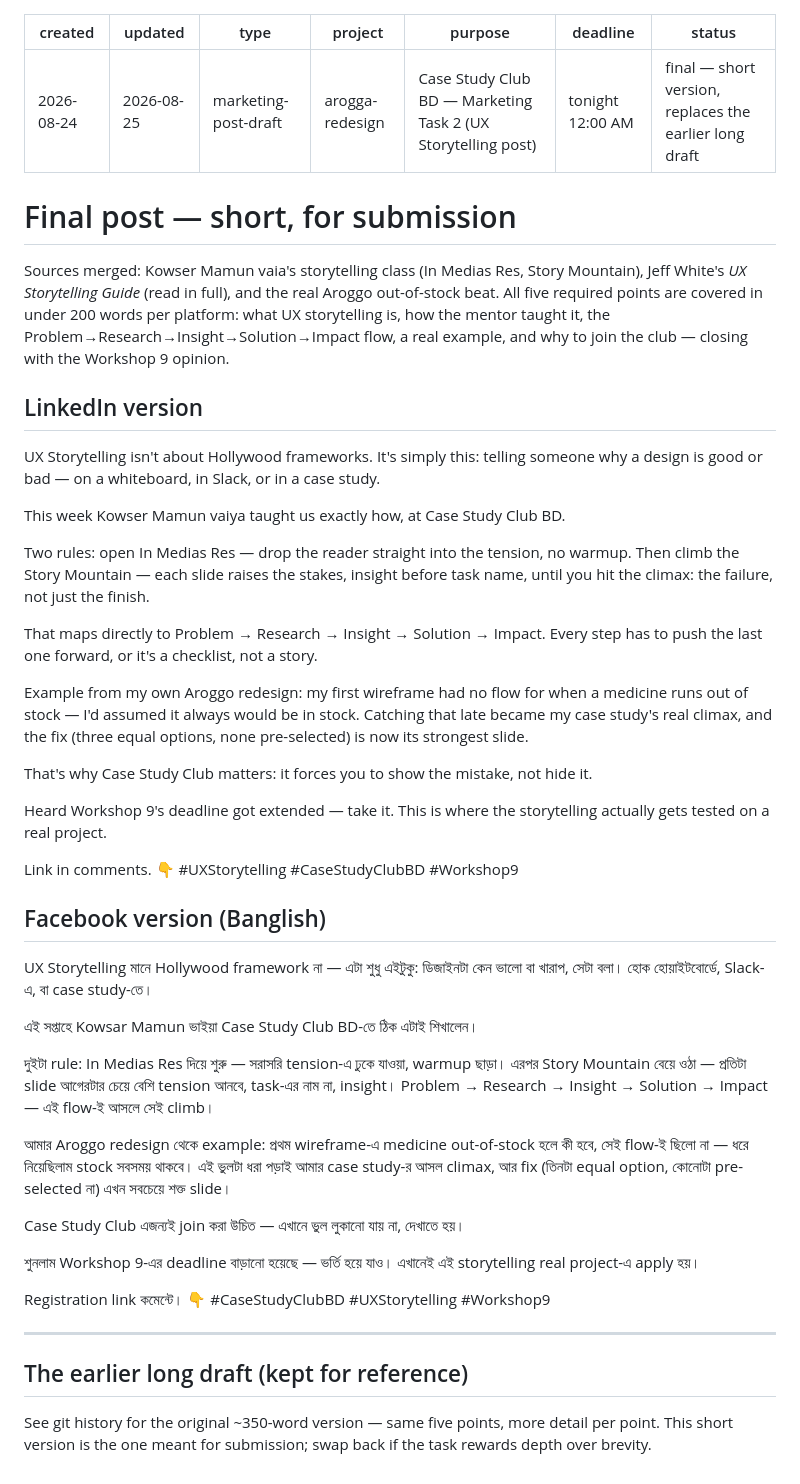
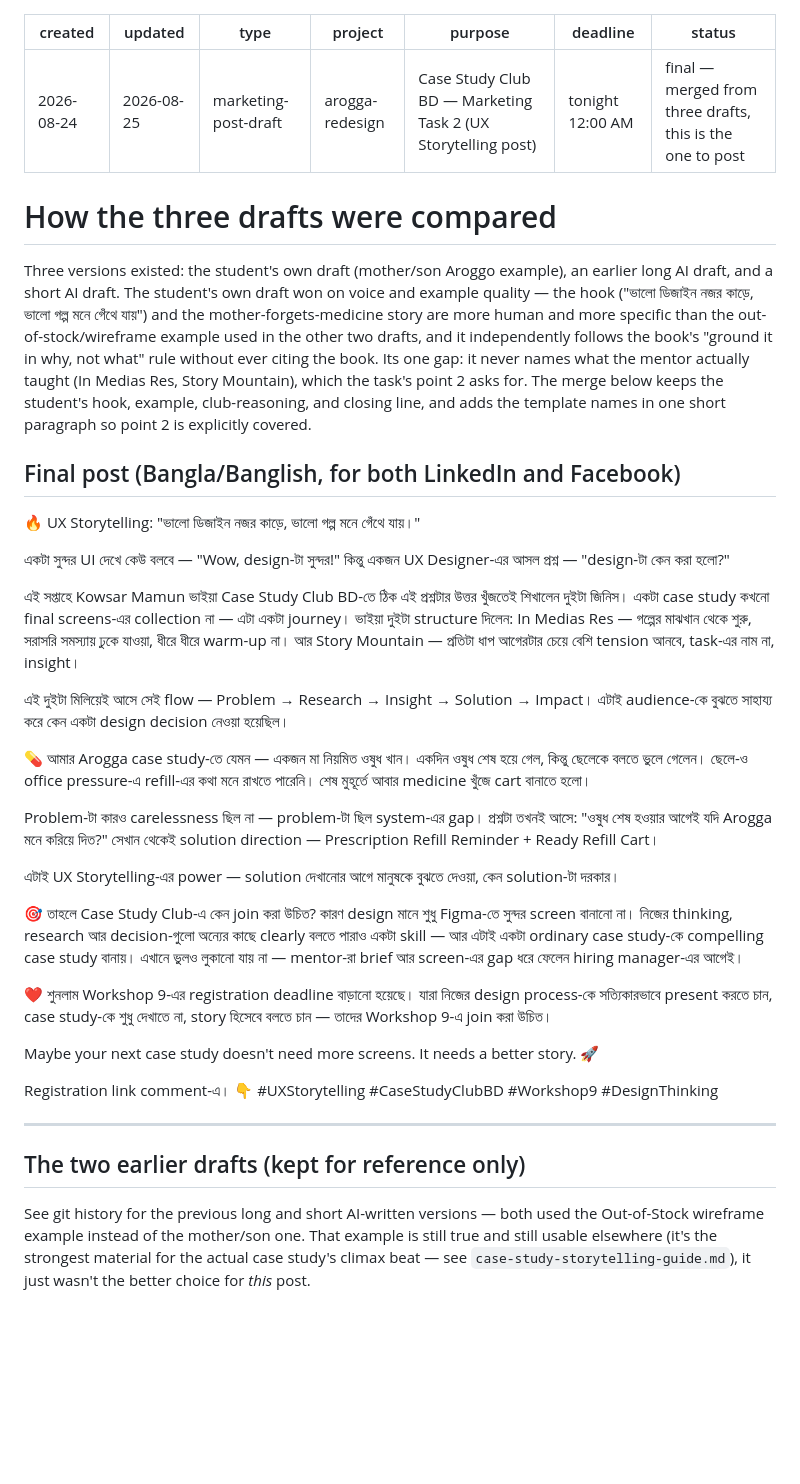
Before and after one commit to Zereen26/claude-for-designers, a Markdown page: projects/arogga-redesign/workshop9-marketing-post.md, the part around the change. Rendered like a GitHub page; blank space fills up the shorter version.

Commit message:
Merge student's own draft with earlier AI drafts into final marketing post
The student's own draft (mother/son medicine-reminder example) had a
stronger hook and a more human, specific example than the AI drafts' Out-
of-Stock/wireframe story, and independently followed the book's "why not
what" rule. Its gap: never named what the mentor actually taught. Final
version keeps the student's hook, example, club-reasoning and closing line,
and adds one paragraph naming In Medias Res and Story Mountain so the
task's "how did the mentor explain it" requirement is explicitly covered.

```diff
--- a/projects/arogga-redesign/workshop9-marketing-post.md
+++ b/projects/arogga-redesign/workshop9-marketing-post.md
@@ -5,51 +5,43 @@ type: marketing-post-draft
 project: arogga-redesign
 purpose: Case Study Club BD — Marketing Task 2 (UX Storytelling post)
 deadline: tonight 12:00 AM
-status: final — short version, replaces the earlier long draft
+status: final — merged from three drafts, this is the one to post
 ---
 
-# Final post — short, for submission
+# How the three drafts were compared
 
-Sources merged: Kowser Mamun vaia's storytelling class (In Medias Res, Story Mountain), Jeff White's *UX Storytelling Guide* (read in full), and the real Aroggo out-of-stock beat. All five required points are covered in under 200 words per platform: what UX storytelling is, how the mentor taught it, the Problem→Research→Insight→Solution→Impact flow, a real example, and why to join the club — closing with the Workshop 9 opinion.
+Three versions existed: the student's own draft (mother/son Aroggo example), an earlier long AI draft, and a short AI draft. The student's own draft won on voice and example quality — the hook ("ভালো ডিজাইন নজর কাড়ে, ভালো গল্প মনে গেঁথে যায়") and the mother-forgets-medicine story are more human and more specific than the out-of-stock/wireframe example used in the other two drafts, and it independently follows the book's "ground it in why, not what" rule without ever citing the book. Its one gap: it never names what the mentor actually taught (In Medias Res, Story Mountain), which the task's point 2 asks for. The merge below keeps the student's hook, example, club-reasoning, and closing line, and adds the template names in one short paragraph so point 2 is explicitly covered.
 
-## LinkedIn version
+## Final post (Bangla/Banglish, for both LinkedIn and Facebook)
 
-UX Storytelling isn't about Hollywood frameworks. It's simply this: telling someone why a design is good or bad — on a whiteboard, in Slack, or in a case study.
+🔥 UX Storytelling: "ভালো ডিজাইন নজর কাড়ে, ভালো গল্প মনে গেঁথে যায়।"
 
-This week Kowser Mamun vaiya taught us exactly how, at Case Study Club BD.
+একটা সুন্দর UI দেখে কেউ বলবে — "Wow, design-টা সুন্দর!"
+কিন্তু একজন UX Designer-এর আসল প্রশ্ন — "design-টা কেন করা হলো?"
 
-Two rules: open In Medias Res — drop the reader straight into the tension, no warmup. Then climb the Story Mountain — each slide raises the stakes, insight before task name, until you hit the climax: the failure, not just the finish.
+এই সপ্তাহে Kowsar Mamun ভাইয়া Case Study Club BD-তে ঠিক এই প্রশ্নটার উত্তর খুঁজতেই শিখালেন দুইটা জিনিস। একটা case study কখনো final screens-এর collection না — এটা একটা journey। ভাইয়া দুইটা structure দিলেন: In Medias Res — গল্পের মাঝখান থেকে শুরু, সরাসরি সমস্যায় ঢুকে যাওয়া, ধীরে ধীরে warm-up না। আর Story Mountain — প্রতিটা ধাপ আগেরটার চেয়ে বেশি tension আনবে, task-এর নাম না, insight।
 
-That maps directly to Problem → Research → Insight → Solution → Impact. Every step has to push the last one forward, or it's a checklist, not a story.
+এই দুইটা মিলিয়েই আসে সেই flow — Problem → Research → Insight → Solution → Impact। এটাই audience-কে বুঝতে সাহায্য করে কেন একটা design decision নেওয়া হয়েছিল।
 
-Example from my own Aroggo redesign: my first wireframe had no flow for when a medicine runs out of stock — I'd assumed it always would be in stock. Catching that late became my case study's real climax, and the fix (three equal options, none pre-selected) is now its strongest slide.
+💊 আমার Arogga case study-তে যেমন —
+একজন মা নিয়মিত ওষুধ খান। একদিন ওষুধ শেষ হয়ে গেল, কিন্তু ছেলেকে বলতে ভুলে গেলেন। ছেলে-ও office pressure-এ refill-এর কথা মনে রাখতে পারেনি। শেষ মুহূর্তে আবার medicine খুঁজে cart বানাতে হলো।
 
-That's why Case Study Club matters: it forces you to show the mistake, not hide it.
+Problem-টা কারও carelessness ছিল না — problem-টা ছিল system-এর gap। প্রশ্নটা তখনই আসে: "ওষুধ শেষ হওয়ার আগেই যদি Arogga মনে করিয়ে দিত?" সেখান থেকেই solution direction — Prescription Refill Reminder + Ready Refill Cart।
 
-Heard Workshop 9's deadline got extended — take it. This is where the storytelling actually gets tested on a real project.
+এটাই UX Storytelling-এর power — solution দেখানোর আগে মানুষকে বুঝতে দেওয়া, কেন solution-টা দরকার।
 
-Link in comments. 👇
-#UXStorytelling #CaseStudyClubBD #Workshop9
+🎯 তাহলে Case Study Club-এ কেন join করা উচিত?
+কারণ design মানে শুধু Figma-তে সুন্দর screen বানানো না। নিজের thinking, research আর decision-গুলো অন্যের কাছে clearly বলতে পারাও একটা skill — আর এটাই একটা ordinary case study-কে compelling case study বানায়। এখানে ভুলও লুকানো যায় না — mentor-রা brief আর screen-এর gap ধরে ফেলেন hiring manager-এর আগেই।
 
-## Facebook version (Banglish)
+❤️ শুনলাম Workshop 9-এর registration deadline বাড়ানো হয়েছে। যারা নিজের design process-কে সত্যিকারভাবে present করতে চান, case study-কে শুধু দেখাতে না, story হিসেবে বলতে চান — তাদের Workshop 9-এ join করা উচিত।
 
-UX Storytelling মানে Hollywood framework না — এটা শুধু এইটুকু: ডিজাইনটা কেন ভালো বা খারাপ, সেটা বলা। হোক হোয়াইটবোর্ডে, Slack-এ, বা case study-তে।
+Maybe your next case study doesn't need more screens. It needs a better story. 🚀
 
-এই সপ্তাহে Kowsar Mamun ভাইয়া Case Study Club BD-তে ঠিক এটাই শিখালেন।
-
-দুইটা rule: In Medias Res দিয়ে শুরু — সরাসরি tension-এ ঢুকে যাওয়া, warmup ছাড়া। এরপর Story Mountain বেয়ে ওঠা — প্রতিটা slide আগেরটার চেয়ে বেশি tension আনবে, task-এর নাম না, insight। Problem → Research → Insight → Solution → Impact — এই flow-ই আসলে সেই climb।
-
-আমার Aroggo redesign থেকে example: প্রথম wireframe-এ medicine out-of-stock হলে কী হবে, সেই flow-ই ছিলো না — ধরে নিয়েছিলাম stock সবসময় থাকবে। এই ভুলটা ধরা পড়াই আমার case study-র আসল climax, আর fix (তিনটা equal option, কোনোটা pre-selected না) এখন সবচেয়ে শক্ত slide।
-
-Case Study Club এজন্যই join করা উচিত — এখানে ভুল লুকানো যায় না, দেখাতে হয়।
-
-শুনলাম Workshop 9-এর deadline বাড়ানো হয়েছে — ভর্তি হয়ে যাও। এখানেই এই storytelling real project-এ apply হয়।
-
-Registration link কমেন্টে। 👇
-#CaseStudyClubBD #UXStorytelling #Workshop9
+Registration link comment-এ। 👇
+#UXStorytelling #CaseStudyClubBD #Workshop9 #DesignThinking
 
 ---
 
-## The earlier long draft (kept for reference)
+## The two earlier drafts (kept for reference only)
 
-See git history for the original ~350-word version — same five points, more detail per point. This short version is the one meant for submission; swap back if the task rewards depth over brevity.
+See git history for the previous long and short AI-written versions — both used the Out-of-Stock wireframe example instead of the mother/son one. That example is still true and still usable elsewhere (it's the strongest material for the actual case study's climax beat — see `case-study-storytelling-guide.md`), it just wasn't the better choice for *this* post.
```
